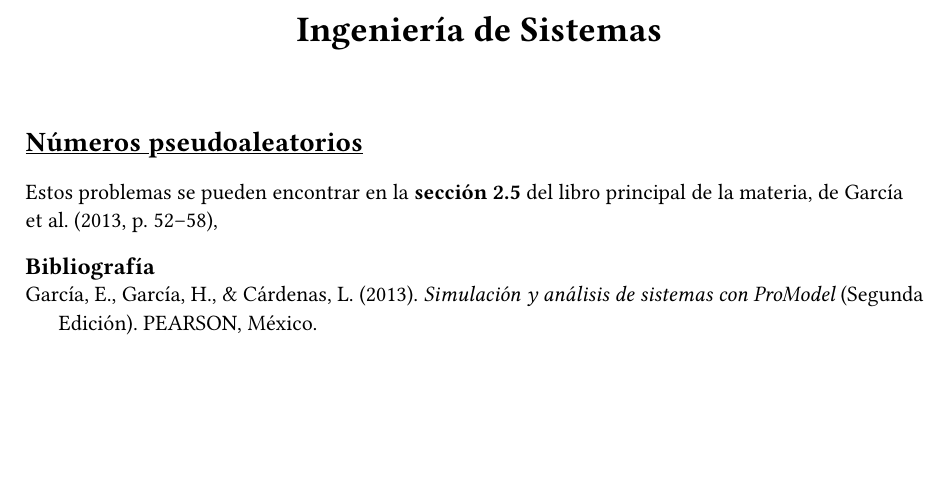
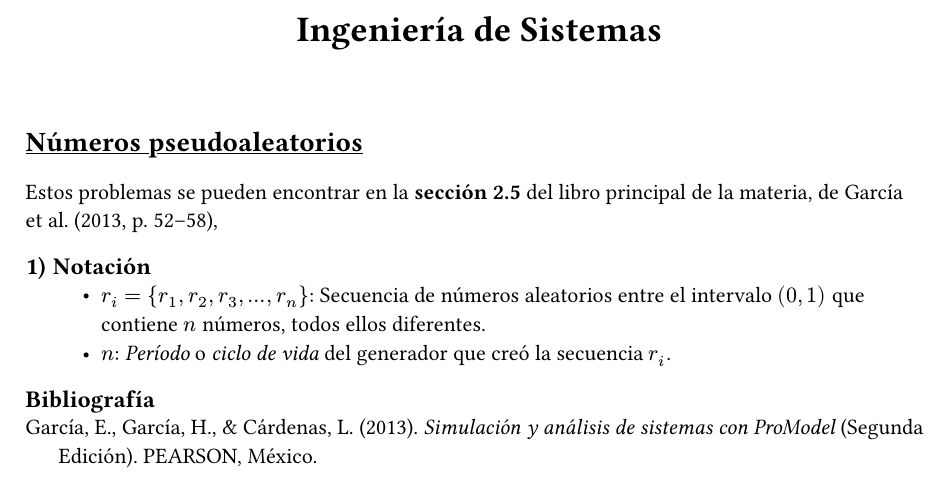
Before and after one commit to antonionatusch/mi415-preview, a Typst document (problemas-seccion-2.5-promodel/main.typ): part of the page, cut so that both start at the same text, the shorter picture padded with empty space. The pictures show the PDF file problemas-seccion-2.5-promodel/main.pdf that the author committed with the source.

Commit message:
feat(problemas-promodel): agregar sección inicial de notación

```diff
--- a/problemas-seccion-2.5-promodel/main.typ
+++ b/problemas-seccion-2.5-promodel/main.typ
@@ -24,4 +25,9 @@
 
 Estos problemas se pueden encontrar en la *sección 2.5* del libro principal de la materia,
 de #cite(<garcia2013simpromodel>, form: "prose", supplement: [p.~52--58]),
+
+= Notación
+  - $r_i = {r_1, r_2, r_3, dots, r_n}$: Secuencia de números aleatorios entre el intervalo $(0,1)$ que contiene $n$ números, todos ellos diferentes.
+  - $n$: _Período_ o _ciclo de vida_ del generador que creó la secuencia $r_i$.
+
 #bibliography("references/references.bib", style: "american-psychological-association")
```
Also changed, not shown: problemas-seccion-2.5-promodel/main.pdf, problemas-seccion-2.5-promodel/main.typ (1 more changed lines).
